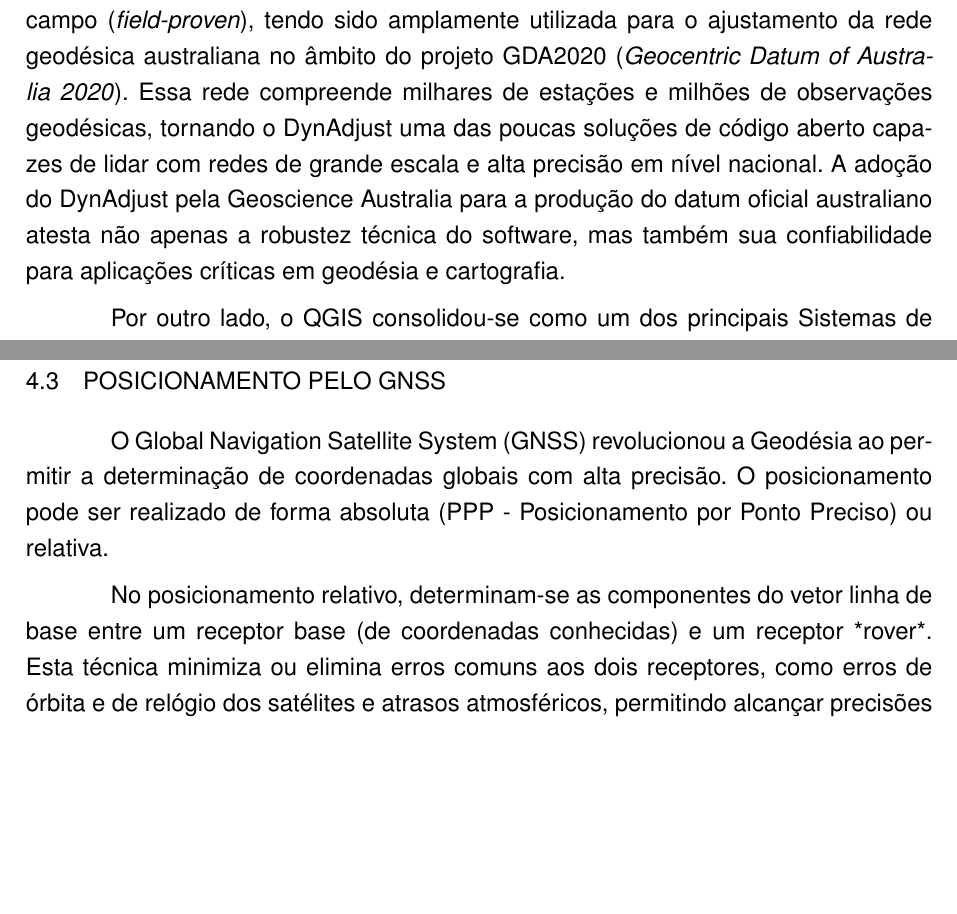
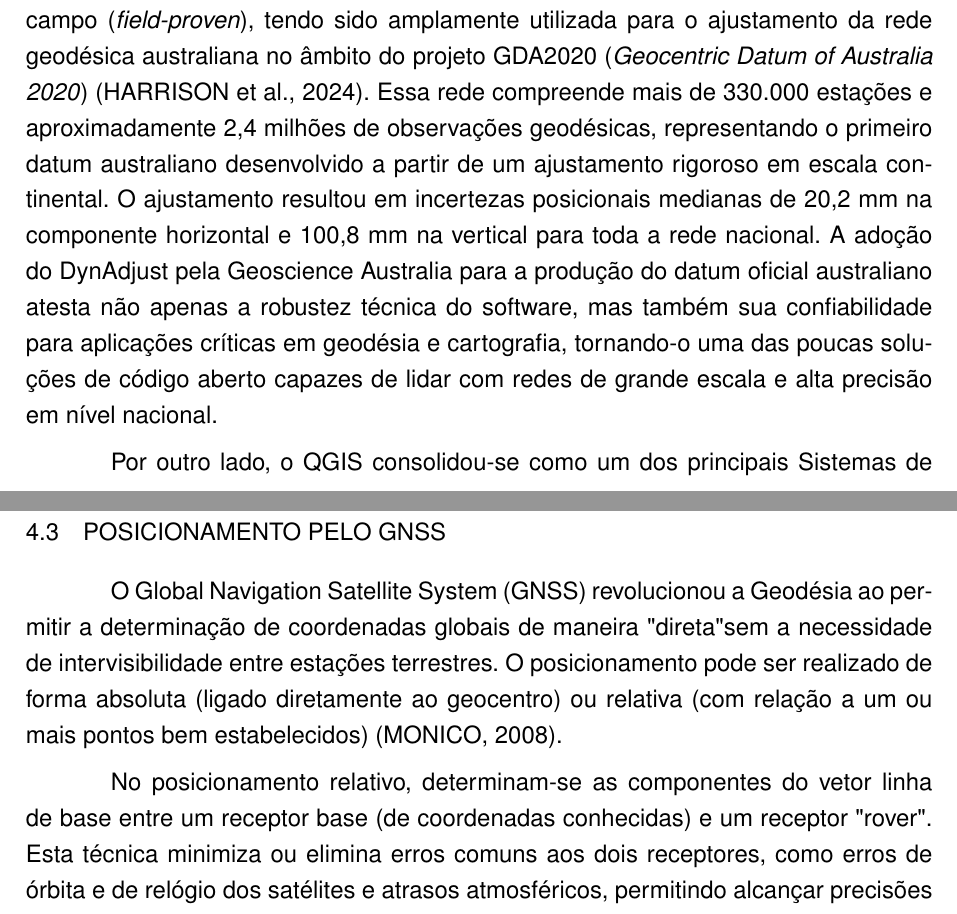
Before and after one commit to kauevestena/geocomp, a LaTeX thesis (research_project/projeto_geocomp_abnt.tex, which reads research_project/referencias.bib): two parts of pages 3 and 11 of 25, joined at a grey line, cut so that both start at the same text, the shorter picture padded with empty space. Compiled offline with pdfLaTeX.

Commit message:
Updates GDA2020 section with citation and detailed stats
Adds a reference to the official GDA2020 adjustment publication, expands on the scale, methodology, and precision of the Australian geodetic network adjustment, and clarifies GNSS positioning concepts with improved citations. Enhances technical accuracy and traceability of project documentation.

```diff
--- a/research_project/projeto_geocomp_abnt.tex
+++ b/research_project/projeto_geocomp_abnt.tex
@@ -90,7 +90,7 @@ Em tais redes, é cada vez mais comum a integração de diferentes tipos de obse
 
 Do ponto de vista computacional, existem motores de ajuste e processamento consolidados no meio técnico e científico, como o \textit{DynAdjust}, voltado ao ajuste de redes geodésicas com diferentes tipos de observações \cite{dynadjust_github,dynadjust_users_guide}, e o pacote \textit{RTKLIB}, por meio do utilitário de linha de comando \texttt{rnx2rtkp}, amplamente utilizado para pós-processamento GNSS a partir de dados RINEX \cite{rtklib_manual,rtklib_explorer}. No entanto, tais ferramentas são predominantemente acessadas por meio de interfaces de linha de comando (CLI) e arquivos de configuração, o que impõe uma curva de aprendizado considerável para estudantes e profissionais que não têm familiaridade com esse tipo de ambiente.
 
-É importante destacar que o \textit{DynAdjust} é uma ferramenta comprovada em campo (\textit{field-proven}), tendo sido amplamente utilizada para o ajustamento da rede geodésica australiana no âmbito do projeto GDA2020 (\textit{Geocentric Datum of Australia 2020}). Essa rede compreende milhares de estações e milhões de observações geodésicas, tornando o DynAdjust uma das poucas soluções de código aberto capazes de lidar com redes de grande escala e alta precisão em nível nacional. A adoção do DynAdjust pela Geoscience Australia para a produção do datum oficial australiano atesta não apenas a robustez técnica do software, mas também sua confiabilidade para aplicações críticas em geodésia e cartografia.
+É importante destacar que o \textit{DynAdjust} é uma ferramenta comprovada em campo (\textit{field-proven}), tendo sido amplamente utilizada para o ajustamento da rede geodésica australiana no âmbito do projeto GDA2020 (\textit{Geocentric Datum of Australia 2020}) \cite{harrison_gda2020}. Essa rede compreende mais de 330.000 estações e aproximadamente 2,4 milhões de observações geodésicas, representando o primeiro datum australiano desenvolvido a partir de um ajustamento rigoroso em escala continental. O ajustamento resultou em incertezas posicionais medianas de 20,2~mm na componente horizontal e 100,8~mm na vertical para toda a rede nacional. A adoção do DynAdjust pela Geoscience Australia para a produção do datum oficial australiano atesta não apenas a robustez técnica do software, mas também sua confiabilidade para aplicações críticas em geodésia e cartografia, tornando-o uma das poucas soluções de código aberto capazes de lidar com redes de grande escala e alta precisão em nível nacional.
 
 Por outro lado, o QGIS consolidou-se como um dos principais Sistemas de Informação Geográfica de código aberto, contando com um ambiente extensível de plugins em Python e um \textit{framework} de processamento que integra algoritmos nativos e de terceiros em uma interface unificada \cite{qgis_processing_manual}. Esse ambiente oferece facilidades de visualização cartográfica, integração com dados raster e vetoriais, uso de serviços de mapa na web e conexão com bancos de dados espaciais como o PostGIS.
 
@@ -232,9 +232,9 @@ Essas análises são fundamentais para garantir que os resultados entregues pelo
 
 \section{Posicionamento pelo GNSS}
 
-O Global Navigation Satellite System (GNSS) revolucionou a Geodésia ao permitir a determinação de coordenadas globais com alta precisão. O posicionamento pode ser realizado de forma absoluta (PPP - Posicionamento por Ponto Preciso) ou relativa.
+O Global Navigation Satellite System (GNSS) revolucionou a Geodésia ao permitir a determinação de coordenadas globais de maneira "direta" sem a necessidade de intervisibilidade entre estações terrestres. O posicionamento pode ser realizado de forma absoluta (ligado diretamente ao geocentro) ou relativa (com relação a um ou mais pontos bem estabelecidos) \cite{monico_gnss}.
 
-No posicionamento relativo, determinam-se as componentes do vetor linha de base entre um receptor base (de coordenadas conhecidas) e um receptor *rover*. Esta técnica minimiza ou elimina erros comuns aos dois receptores, como erros de órbita e de relógio dos satélites e atrasos atmosféricos, permitindo alcançar precisões milimétricas \cite{leick_gps, hofmann_gnss}.
+No posicionamento relativo, determinam-se as componentes do vetor linha de base entre um receptor base (de coordenadas conhecidas) e um receptor "rover". Esta técnica minimiza ou elimina erros comuns aos dois receptores, como erros de órbita e de relógio dos satélites e atrasos atmosféricos, permitindo alcançar precisões milimétricas \cite{leick_gps, hofmann_gnss}.
 
 O processamento de dados GNSS envolve o tratamento de observáveis de código (pseudodistância) e de fase da onda portadora. A solução da ambiguidade da fase é o desafio central para o posicionamento de alta precisão. Softwares como o RTKLIB, que será integrado ao GeoComp, implementam algoritmos avançados como o LAMBDA (\textit{Least-squares Ambiguity Decorrelation Adjustment}) para a fixação eficiente de ambiguidades \cite{rtklib_manual}.
 
--- a/research_project/referencias.bib
+++ b/research_project/referencias.bib
@@ -141,0 +147,3 @@
+  year      = {2024},
+  volume    = {69},
+  number    = {1},
```
Also changed, not shown: research_project/bibliography/dynadjust/adjustment_detailed.pdf (added), research_project/projeto_geocomp_abnt.pdf, research_project/referencias.bib (10 more changed lines).
